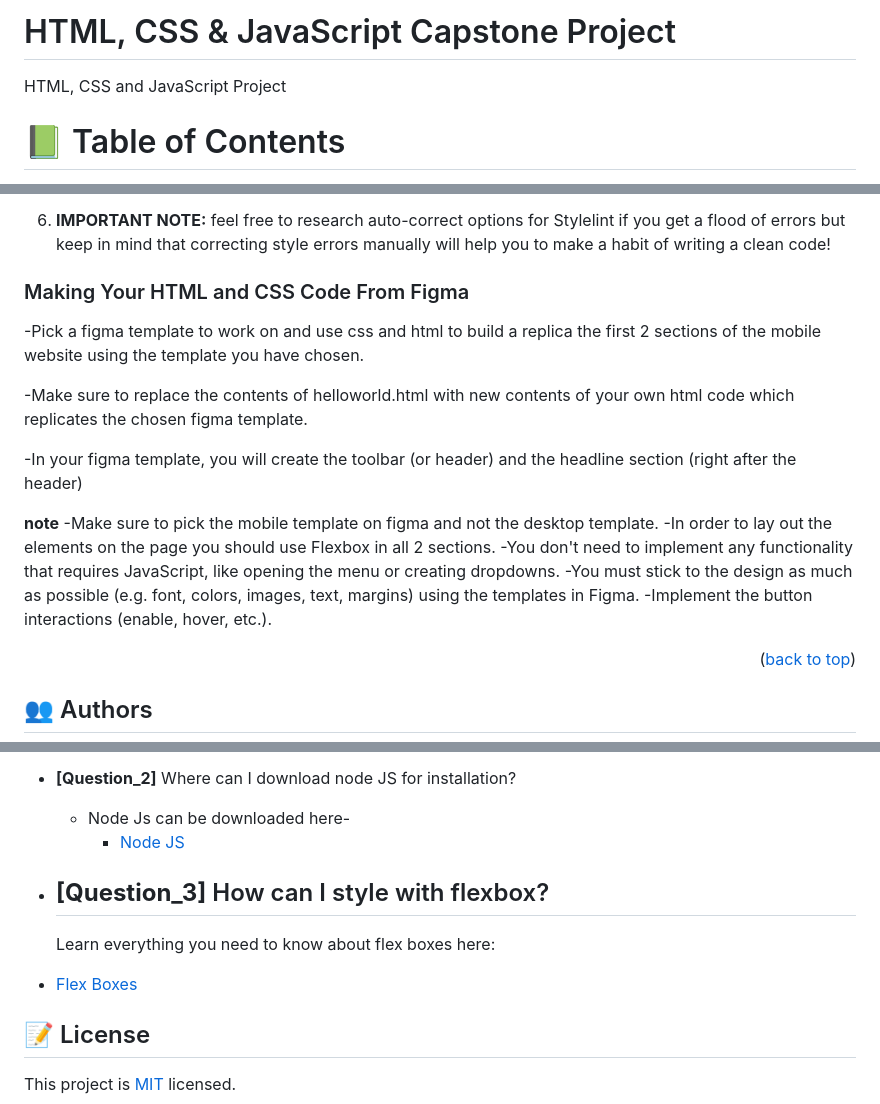
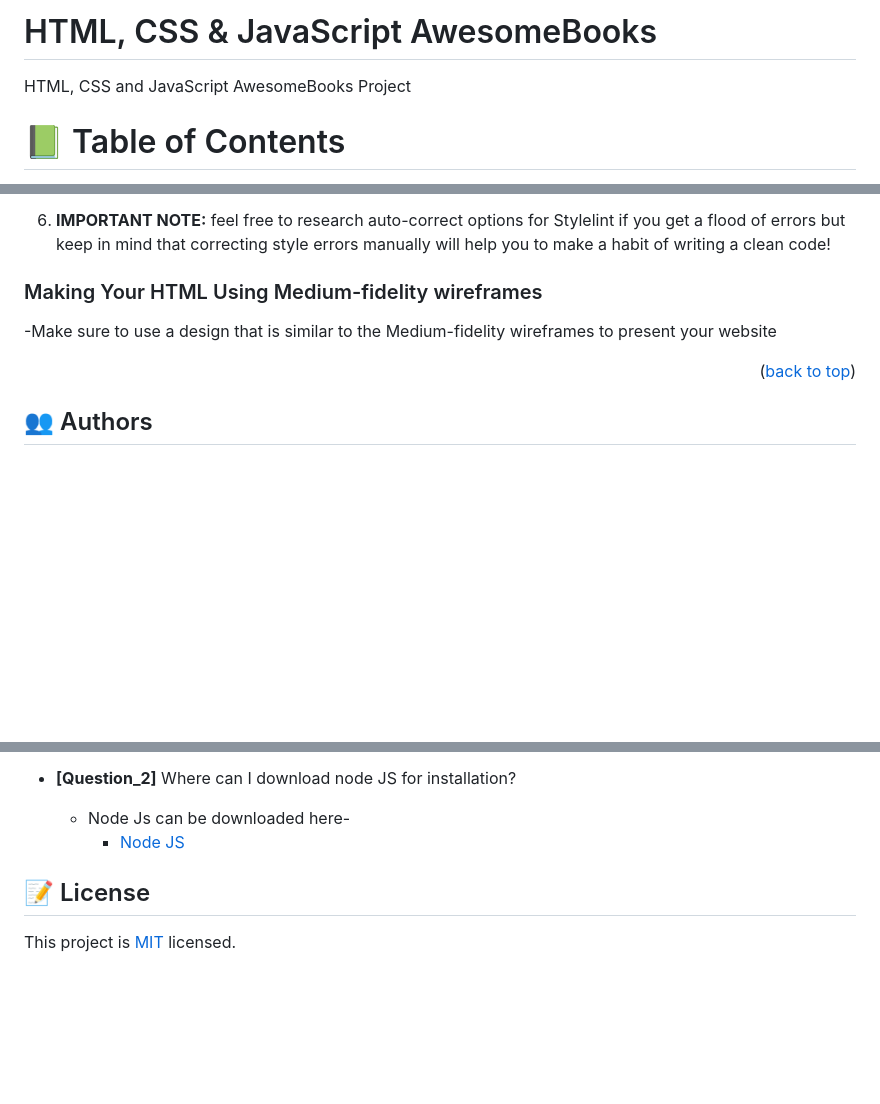
Before and after one commit to MarwanDev/Awesome-Books, a Markdown page: README.md, 3 parts joined by grey strips. GitHub-like rendering; blank space fills up the shorter version.

```diff
--- a/README.md
+++ b/README.md
@@ -1,5 +1,5 @@
-# HTML, CSS & JavaScript Capstone Project
-HTML, CSS and JavaScript Project
+# HTML, CSS & JavaScript AwesomeBooks
+HTML, CSS and JavaScript AwesomeBooks Project
 <a name="readme-top"></a>
 
 # 📗 Table of Contents
@@ -156,21 +156,8 @@ If you think that change is necessary - open a Pull Request in this repository a
 
 6. **IMPORTANT NOTE:** feel free to research auto-correct options for Stylelint if you get a flood of errors but keep in mind that correcting style errors manually will help you to make a habit of writing a clean code!
 
-### Making Your HTML and CSS Code From Figma
--Pick a figma template to work on and use css and html to build a replica the first 2 sections of the mobile website using the template you have chosen.
-
--Make sure to replace the contents of helloworld.html with new contents of your own html code which replicates the chosen figma template.
-
--In your figma template, you will create the toolbar (or header) and the headline section (right after the header)
-
-**note**
--Make sure to pick the mobile template on figma and not the desktop template.
--In order to lay out the elements on the page you should use Flexbox in all 2 sections.
--You don't need to implement any functionality that requires JavaScript, like opening the menu or creating dropdowns.
--You must stick to the design as much as possible (e.g. font, colors, images, text, margins) using the templates in Figma.
--Implement the button interactions (enable, hover, etc.).
-
-
+### Making Your HTML Using Medium-fidelity wireframes
+-Make sure to use a design that is similar to the Medium-fidelity wireframes to present your website
 
 <p align="right">(<a href="#readme-top">back to top</a>)</p>
 
@@ -232,14 +217,6 @@ Where can I download node JS for installation?
     <li><a href="https://nodejs.org/en/download/"> Node JS </a></li>
   </ul>
 
-- **[Question_3]**
-How can I style with flexbox?
-  -
-  Learn everything you need to know about flex boxes here:
-<ul>
-    <li><a href="https://www.youtube.com/watch?v=Vj7NZ6FiQvo&list=PLu8EoSxDXHP7xj_y6NIAhy0wuCd4uVdid">Flex Boxes</a></li>
-  </ul>
-
 ## 📝 License <a name="license"></a>
 
 This project is [MIT](https://choosealicense.com/licenses/mit/) licensed.
```
Also changed, not shown: other parts of README.md (+3 -5 lines).
